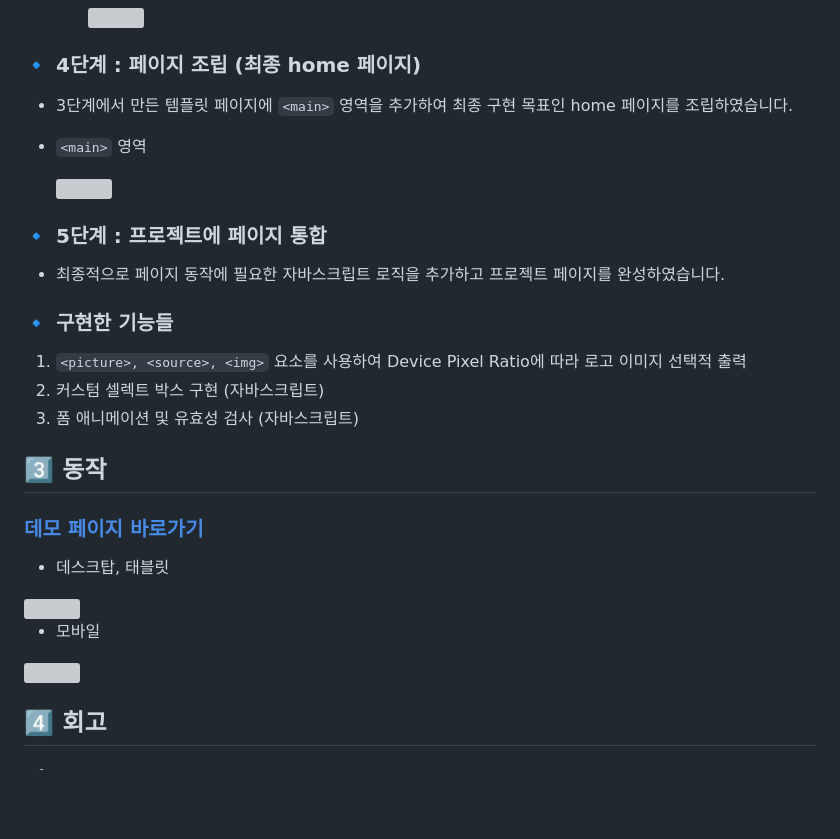
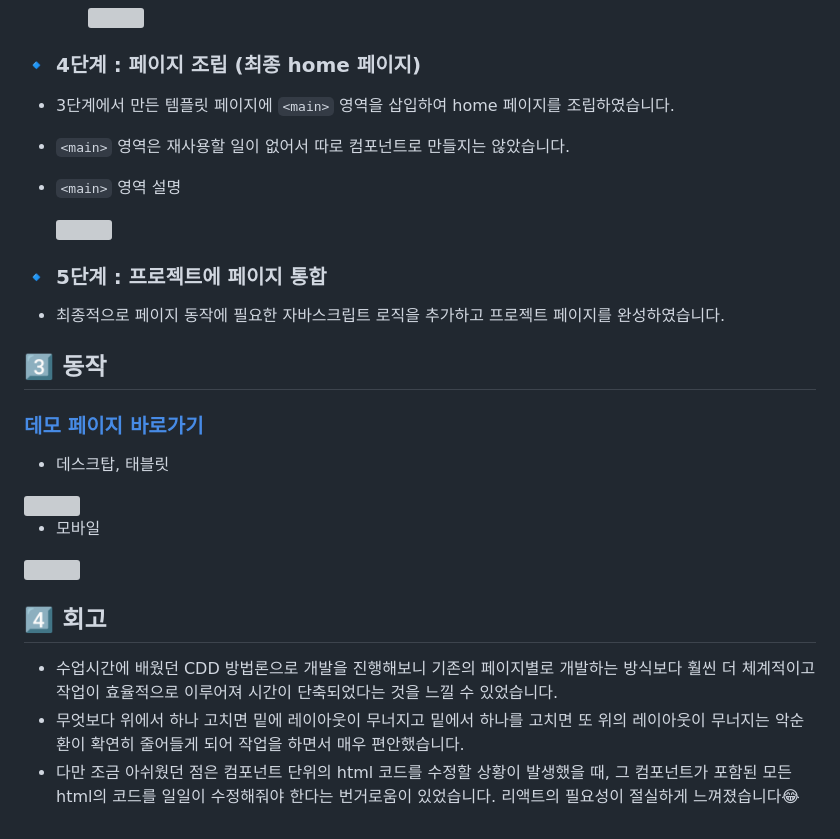
Before and after one commit to jykim29/home-work, a Markdown page: mission-03/README.md, the part around the change. Drawn GitHub-style; blank space fills up the shorter version; grey boxes are pictures that could not be loaded.

Commit message:
mission-03 리드미 수정

```diff
--- a/mission-03/README.md
+++ b/mission-03/README.md
@@ -109,20 +109,15 @@ mission-03
 
 ### 🔹 4단계 : 페이지 조립 (최종 home 페이지)
 
-- 3단계에서 만든 템플릿 페이지에 `<main>` 영역을 추가하여 최종 구현 목표인 home 페이지를 조립하였습니다.
-- `<main>` 영역
+- 3단계에서 만든 템플릿 페이지에 `<main>` 영역을 삽입하여 home 페이지를 조립하였습니다.
+- `<main>` 영역은 재사용할 일이 없어서 따로 컴포넌트로 만들지는 않았습니다.
+- `<main>` 영역 설명
 
      <img src="./images/readme-images/main.png" width="500px">
 
 ### 🔹 5단계 : 프로젝트에 페이지 통합
 
 - 최종적으로 페이지 동작에 필요한 자바스크립트 로직을 추가하고 프로젝트 페이지를 완성하였습니다.
-
-### 🔹 구현한 기능들
-
-1. `<picture>, <source>, <img>` 요소를 사용하여 Device Pixel Ratio에 따라 로고 이미지 선택적 출력
-2. 커스텀 셀렉트 박스 구현 (자바스크립트)
-3. 폼 애니메이션 및 유효성 검사 (자바스크립트)
 
 ## 3️⃣ 동작
 
@@ -138,4 +133,6 @@ mission-03
 
 ## 4️⃣ 회고
 
--
+- 수업시간에 배웠던 CDD 방법론으로 개발을 진행해보니 기존의 페이지별로 개발하는 방식보다 훨씬 더 체계적이고 작업이 효율적으로 이루어져 시간이 단축되었다는 것을 느낄 수 있었습니다.
+- 무엇보다 위에서 하나 고치면 밑에 레이아웃이 무너지고 밑에서 하나를 고치면 또 위의 레이아웃이 무너지는 악순환이 확연히 줄어들게 되어 작업을 하면서 매우 편안했습니다.
+- 다만 조금 아쉬웠던 점은 컴포넌트 단위의 html 코드를 수정할 상황이 발생했을 때, 그 컴포넌트가 포함된 모든 html의 코드를 일일이 수정해줘야 한다는 번거로움이 있었습니다. 리액트의 필요성이 절실하게 느껴졌습니다😂
```
